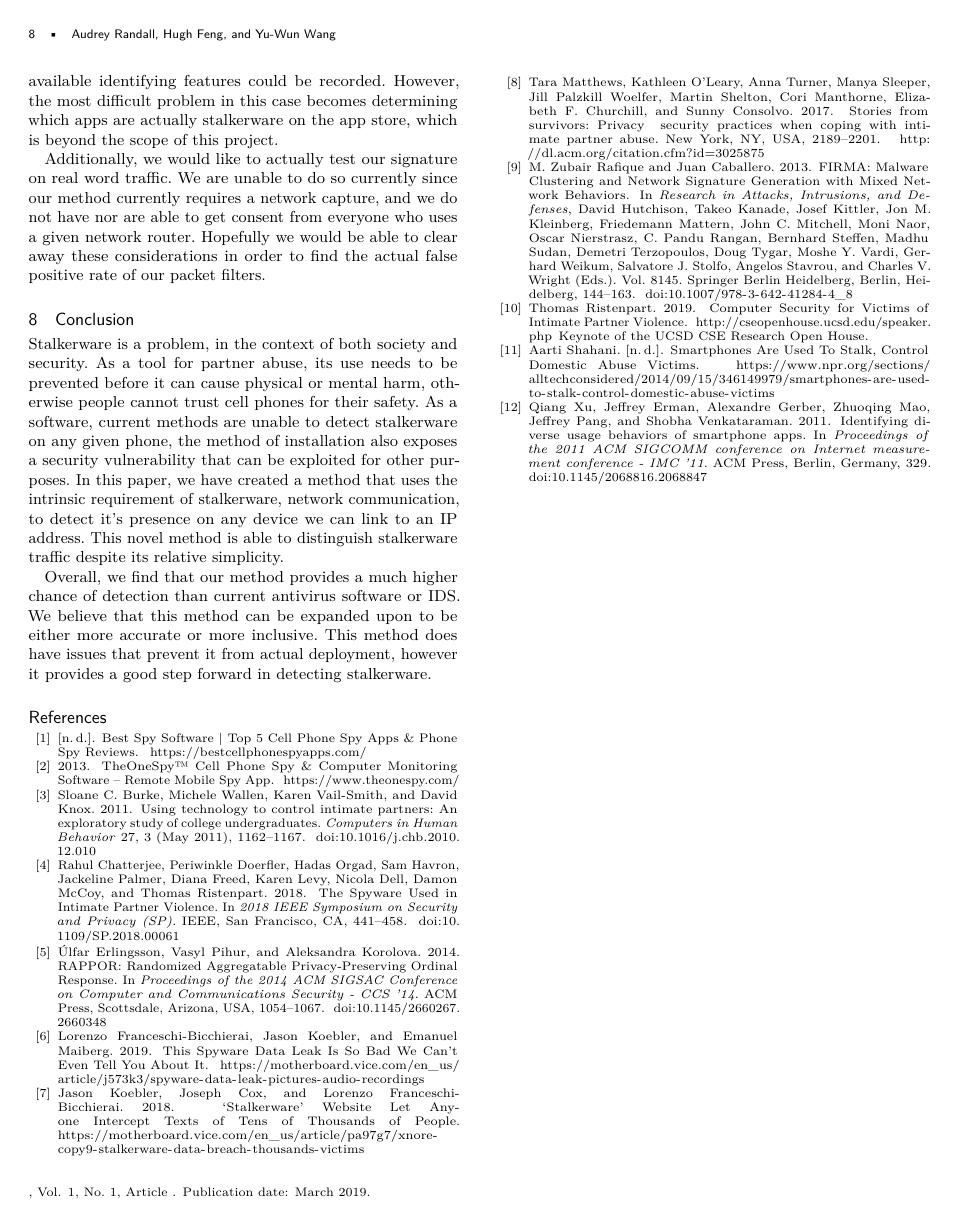
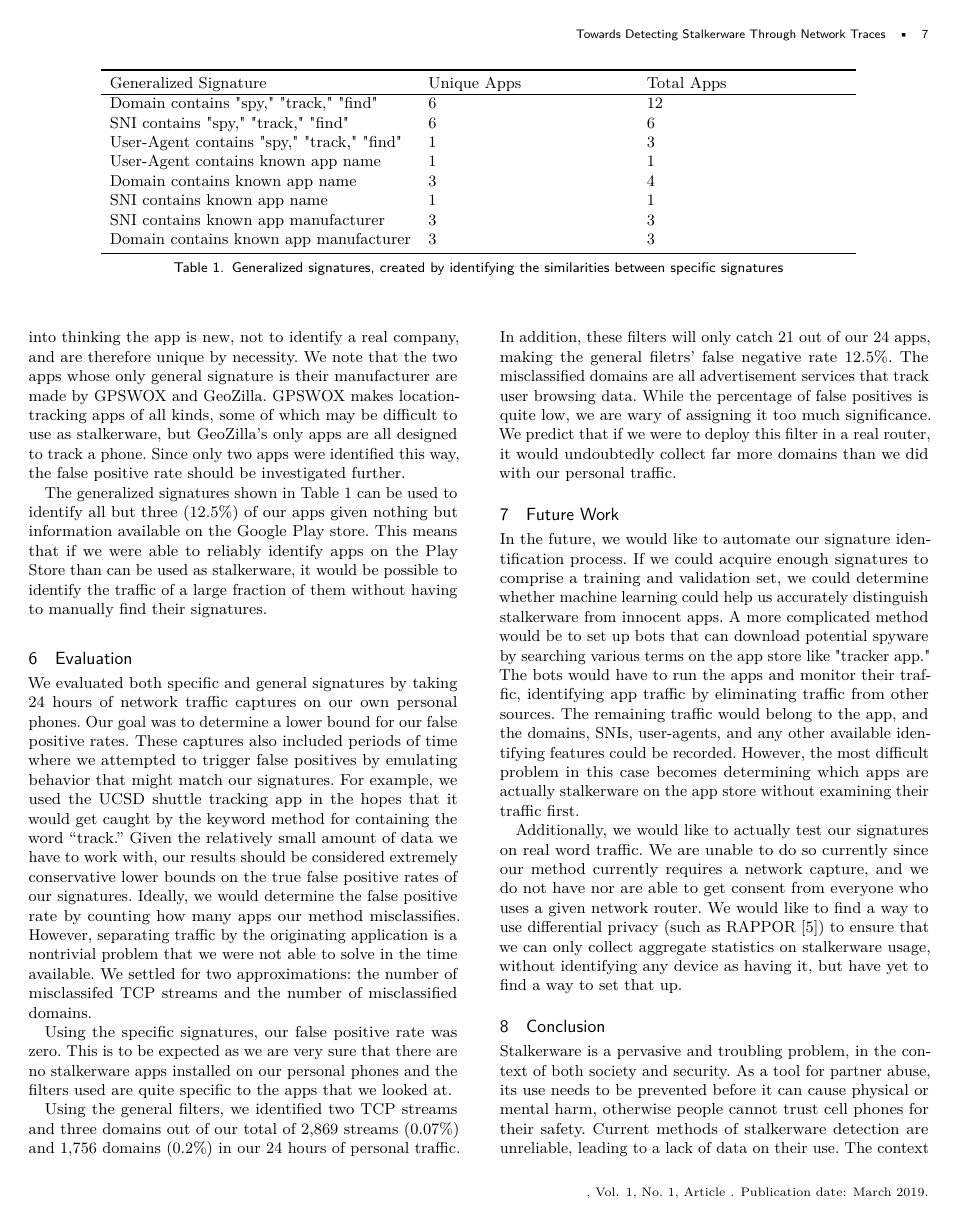
Before and after one commit to Audrey-Randall/stalkerware, a LaTeX paper (paper/main.tex): page 8 of 11 before the commit and page 7 of 11 after it. Compiled offline with pdfLaTeX.

Commit message:
Finished run-through number 1

```diff
--- a/paper/main.tex
+++ b/paper/main.tex
@@ -638,8 +638,9 @@ the app is stalkerware and that the manufacturer doesn't make anything except
 stalkerware. In the case of smaller apps and reskinned apps, this may actually
 be a reasonable assumption. Manufacturer names are generated to fool the
 Google Play store into thinking the app is new, not to identify a real company,
-and are therefore unique by necessity. We note that the two apps we can only
-identify by manufacturer are made by GPSWOX and GeoZilla. GPSWOX makes
+and are therefore unique by necessity. We note that the two apps whose only
+general signature is their manufacturer are made by GPSWOX and GeoZilla. GPSWOX
+makes
 location-tracking apps of all kinds, some of which may be difficult to use as
 stalkerware, but GeoZilla's only apps are all designed to track a phone. Since
 only two apps were identified this way, the false positive rate should be
@@ -656,6 +657,12 @@ signatures.
 
 \section{Evaluation}
 
-We evaluated both specific and general signatures by taking twenty-four hours
+We evaluated both specific and general signatures by taking 24 hours
 of network traffic captures on our own personal phones. Our goal was to
 determine a lower bound for our false positive rates. These
+captures also included periods of time where we attempted to trigger false
+positives by emulating behavior that might match our
+signatures. For example, we used the UCSD shuttle tracking app in the hopes
+that it would get caught by the keyword method for containing the word
+``track.'' Given the relatively small
+amount of data we have to work with, our
@@ -665,8 +669,23 @@ signatures. Given the relatively small amount of data we have to work with, our
 results should be considered extremely conservative lower bounds on the true
-false positive rates of our signatures. TODO: explain how we got false pos rate
+false positive rates of our signatures. Ideally, we would determine the false
+positive rate by counting how many apps our method misclassifies. However,
+separating traffic by the originating application is a nontrivial problem that
+we were not able to solve in the time available. We settled for two
+approximations: the number of misclassifed TCP streams and the number of
+misclassified domains.
 
 Using the specific signatures, our false positive rate was zero. This is to be
 expected as we are very sure that there
 are no stalkerware apps installed on our personal phones and the filters used
 are quite specific to the apps that we looked at.
 
+Using the general filters, we identified two TCP streams and three domains out
+of our total of 2,869 streams (0.07\%) and 1,756 domains (0.2\%) in our 24
+hours of personal traffic. In addition, these filters will only catch 21 out of
+our 24 apps, making the general filetrs' false negative rate 12.5\%. The
+misclassified domains are all advertisement services that
+track user browsing data. While the percentage of false positives is quite low,
+we are wary of assigning it too much significance. We predict that if we were
+to deploy this filter in a real router, it
+would undoubtedly collect far more domains than we did with our personal
+traffic.
@@ -690,3 +692,7 @@ While looking at domains and TCP streams gets a good sense of how our filters wo
 
 \section{Future Work}
 
+In the future, we would like to automate our signature identification process.
+If we could acquire enough signatures to comprise a training and validation
+set, we could determine whether machine learning could help us accurately
+distinguish stalkerware from innocent apps. A more complicated method
@@ -705,13 +702,22 @@ the apps and monitor their traffic, identifying app traffic by eliminating
 traffic from other sources. The remaining traffic would belong to the app, and
 the domains, SNIs, user-agents, and any other available identifying features
 could be recorded. However, the most difficult problem in this case becomes
-determining which apps are actually stalkerware on the app store, which is
-beyond the scope of this project.
+determining which apps are actually stalkerware on the app store without
+examining their traffic first.
 
-Additionally, we would like to actually test our signature on real word traffic. We are unable to do so currently since our method currently requires a network capture, and we do not have nor are able to get consent from everyone who uses a given network router. Hopefully we would be able to clear away these considerations in order to find the actual false positive rate of our packet filters.
+Additionally, we would like to actually test our signatures on real word
+traffic. We are unable to do so currently since our method currently requires a
+network capture, and we do not have nor are able to get consent from everyone
+who uses a given network router. We would like to find a way to use
+differential privacy (such as RAPPOR \cite{erlingsson_rappor:_2014}) to ensure
+that we can only collect aggregate statistics on
+stalkerware usage, without identifying any device as having it, but have yet to
+find a way to set that up.
 
 \section{Conclusion}
 
-Stalkerware is a problem, in the context of both society and security. As a tool for partner abuse, its use needs to be prevented before it can cause physical or mental harm, otherwise people cannot trust cell phones for their safety. As a software, current methods are unable to detect stalkerware on any given phone, the method of installation also exposes a security vulnerability that can be exploited for other purposes. In this paper, we have created a method that uses the intrinsic requirement of stalkerware, network communication, to detect it's presence on any device we can link to an IP address. This novel method is able to distinguish stalkerware traffic despite its relative simplicity.
-
-Overall, we find that our method provides a much higher chance of detection than current antivirus software or IDS. We believe that this method can be expanded upon to be either more accurate or more inclusive. This method does have issues that prevent it from actual deployment, however it provides a good step forward in detecting stalkerware.
+Stalkerware is a pervasive and troubling problem, in the context of both
+society and security. As a tool for partner abuse, its use needs to be
+prevented before it can cause physical or mental harm, otherwise people cannot
+trust cell phones for their safety. Current methods of stalkerware detection
+are unreliable, leading to a lack of data on their use. The context in which
```
Also changed, not shown: paper/main.tex (39 more changed lines).
